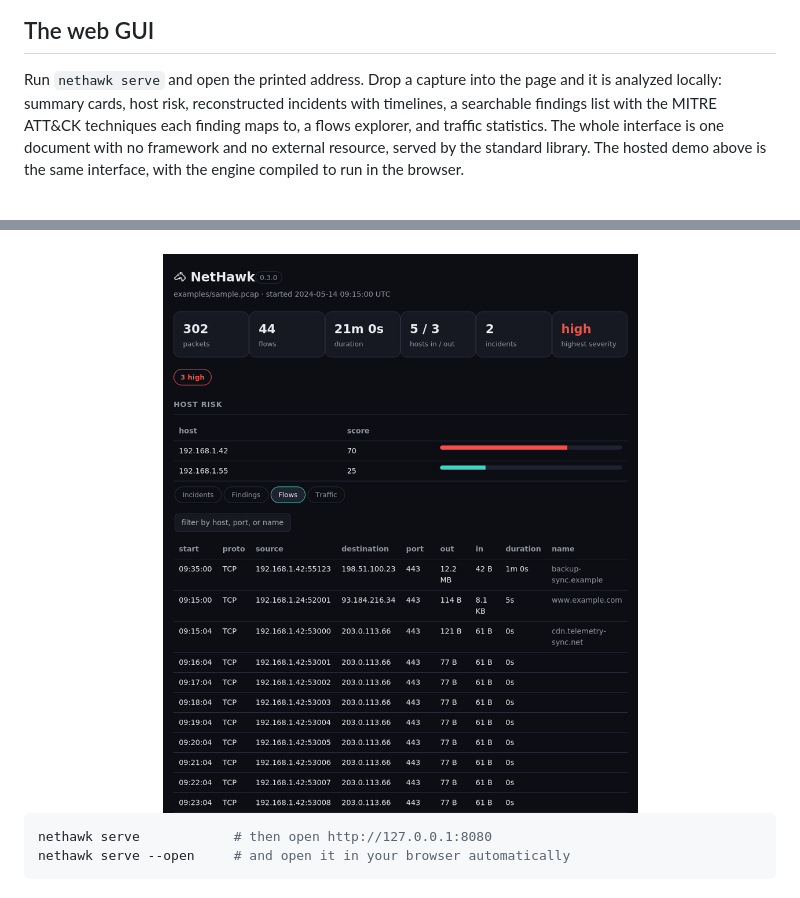
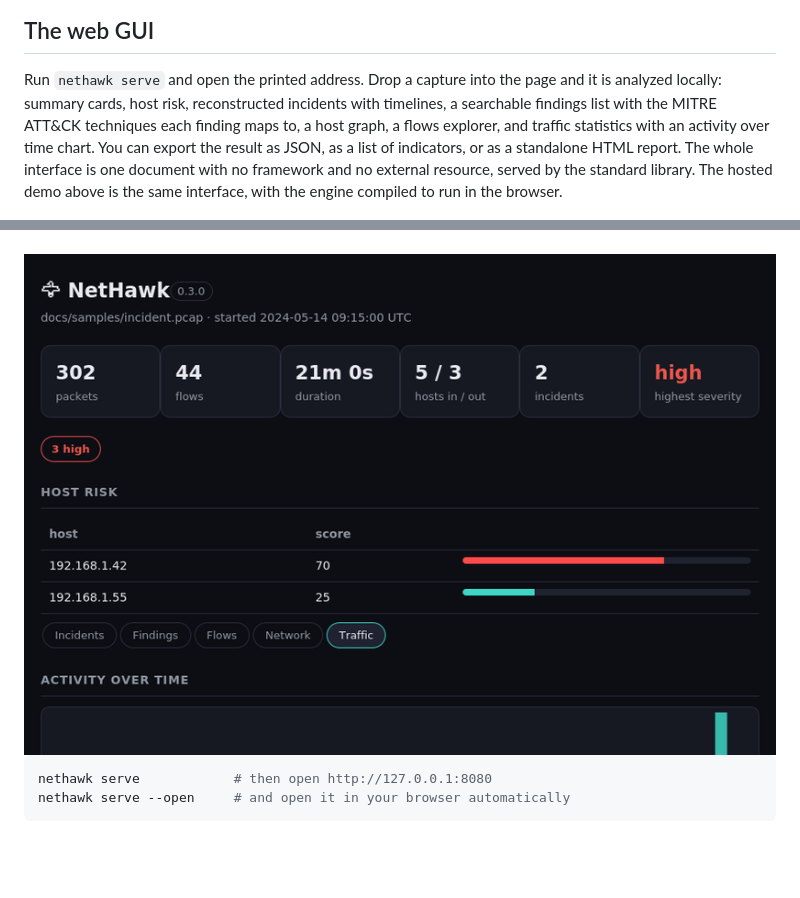
Before and after one commit to SiteQ8/NetHawk, a Markdown page: README.md, 2 parts joined by grey strips. Rendered like a GitHub page; pictures changed too: docs/gui_traffic.png (added); blank space fills up the shorter version.

````diff
--- a/README.md
+++ b/README.md
@@ -29,7 +29,7 @@ There is a hosted demo that runs the whole tool in your browser at **https://sit
 
 ## The web GUI
 
-Run `nethawk serve` and open the printed address. Drop a capture into the page and it is analyzed locally: summary cards, host risk, reconstructed incidents with timelines, a searchable findings list with the MITRE ATT&CK techniques each finding maps to, a flows explorer, and traffic statistics. The whole interface is one document with no framework and no external resource, served by the standard library. The hosted demo above is the same interface, with the engine compiled to run in the browser.
+Run `nethawk serve` and open the printed address. Drop a capture into the page and it is analyzed locally: summary cards, host risk, reconstructed incidents with timelines, a searchable findings list with the MITRE ATT&CK techniques each finding maps to, a host graph, a flows explorer, and traffic statistics with an activity over time chart. You can export the result as JSON, as a list of indicators, or as a standalone HTML report. The whole interface is one document with no framework and no external resource, served by the standard library. The hosted demo above is the same interface, with the engine compiled to run in the browser.
 
 <div align="center">
 <img src="docs/gui.png" width="760" alt="The NetHawk dashboard showing reconstructed incidents" />
@@ -37,6 +39,6 @@ Run `nethawk serve` and open the printed address. Drop a capture into the page a
 <img src="docs/gui_findings.png" width="760" alt="The findings view with MITRE ATT&CK techniques" />
 <br><br>
-<img src="docs/gui_flows.png" width="760" alt="The flows explorer, a sortable and searchable table of every conversation" />
+<img src="docs/gui_traffic.png" width="760" alt="Traffic statistics with an activity over time chart showing the exfiltration burst" />
 </div>
 
 ```bash
````
Also changed, not shown: other parts of README.md (+2 -0 lines), CHANGELOG.md (+5 -2 lines), docs/gui_network.png (added), 6 other files.
